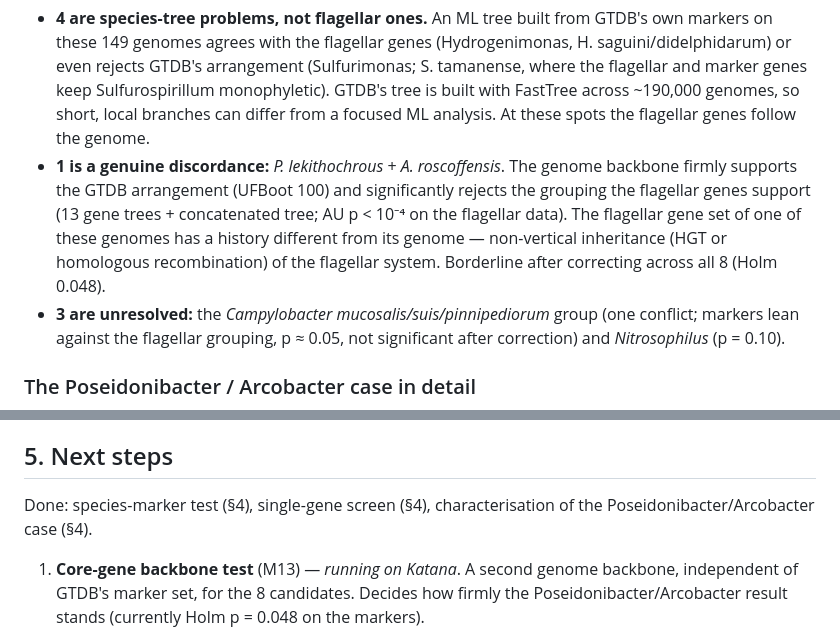
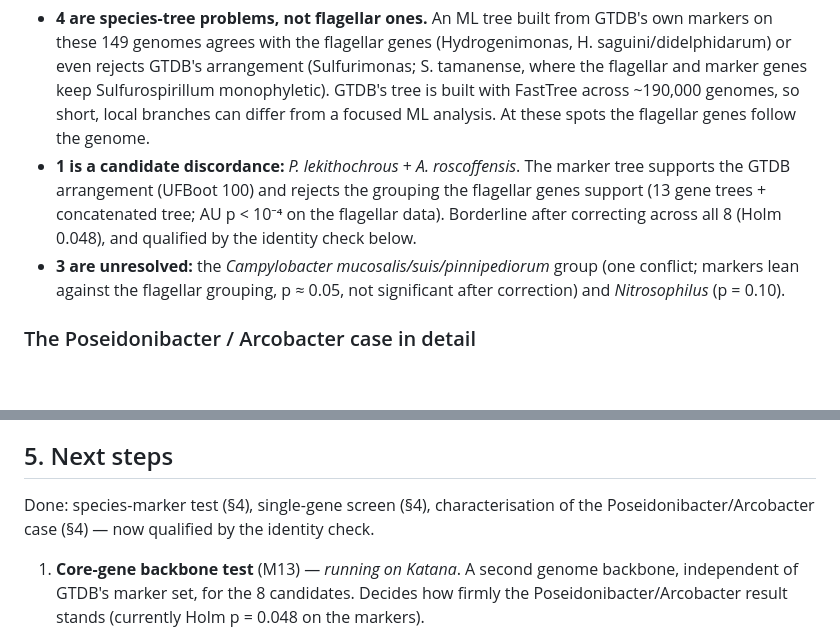
Before and after one commit to sujogarfield/honours, a Markdown page: gene_order/flagellar_trees/RESULTS.md, 2 parts joined by grey strips. Rendered like a GitHub page; blank space fills up the shorter version.

```diff
--- a/gene_order/flagellar_trees/RESULTS.md
+++ b/gene_order/flagellar_trees/RESULTS.md
@@ -254,13 +261,11 @@ primary candidates in the Holm correction, *Poseidonibacter* is p = 0.024.
   keep Sulfurospirillum monophyletic). GTDB's tree is built with FastTree
   across ~190,000 genomes, so short, local branches can differ from a focused
   ML analysis. At these spots the flagellar genes follow the genome.
-- **1 is a genuine discordance:** *P. lekithochrous* + *A. roscoffensis*. The
-  genome backbone firmly supports the GTDB arrangement (UFBoot 100) and
-  significantly rejects the grouping the flagellar genes support (13 gene
-  trees + concatenated tree; AU p < 10⁻⁴ on the flagellar data). The flagellar
-  gene set of one of these genomes has a history different from its genome —
-  non-vertical inheritance (HGT or homologous recombination) of the flagellar
-  system. Borderline after correcting across all 8 (Holm 0.048).
+- **1 is a candidate discordance:** *P. lekithochrous* + *A. roscoffensis*.
+  The marker tree supports the GTDB arrangement (UFBoot 100) and rejects the
+  grouping the flagellar genes support (13 gene trees + concatenated tree;
+  AU p < 10⁻⁴ on the flagellar data). Borderline after correcting across all
+  8 (Holm 0.048), and qualified by the identity check below.
 - **3 are unresolved:** the *Campylobacter mucosalis/suis/pinnipediorum* group
   (one conflict; markers lean against the flagellar grouping, p ≈ 0.05, not
   significant after correction) and *Nitrosophilus* (p = 0.10).
@@ -327,7 +345,7 @@ carry limited signal.
 ## 5. Next steps
 
 Done: species-marker test (§4), single-gene screen (§4), characterisation of
-the Poseidonibacter/Arcobacter case (§4).
+the Poseidonibacter/Arcobacter case (§4) — now qualified by the identity check.
 
 1. **Core-gene backbone test** (M13) — *running on Katana*. A second genome
    backbone, independent of GTDB's marker set, for the 8 candidates. Decides
```
Also changed, not shown: other parts of gene_order/flagellar_trees/RESULTS.md (+34 -14 lines).
